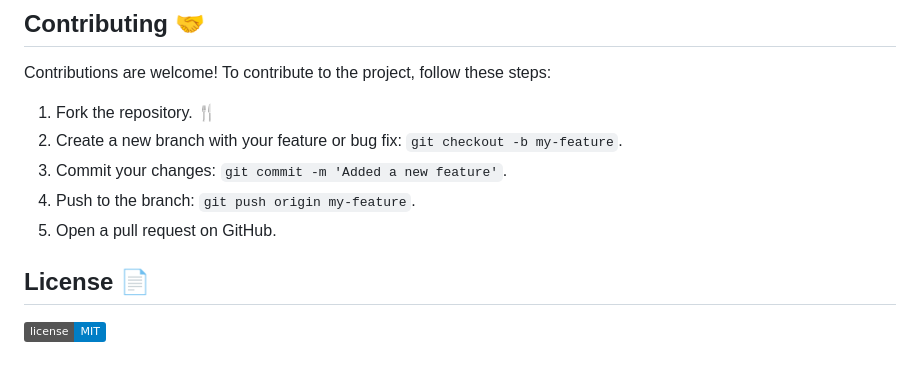
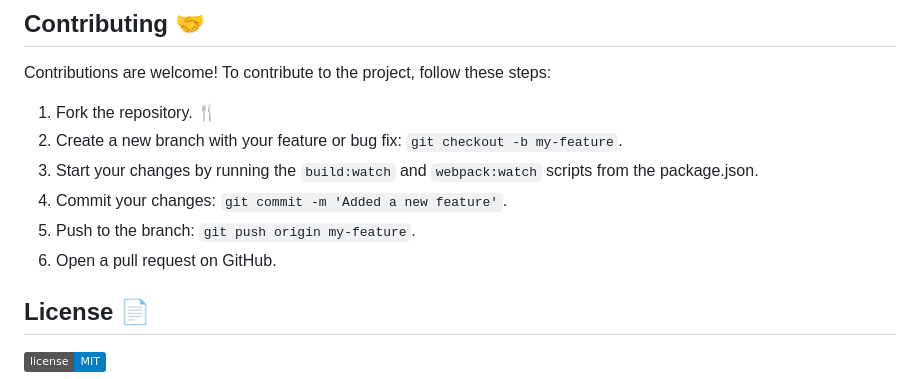
Before and after one commit to ocsoares/twitch-mention-notifier, a Markdown page: README.md, the part around the change. Rendered like a GitHub page; badges without logos.

Commit message:
chore: update README

```diff
--- a/README.md
+++ b/README.md
@@ -70,9 +70,10 @@ Contributions are welcome! To contribute to the project, follow these steps:
 
 1. Fork the repository. 🍴
 2. Create a new branch with your feature or bug fix: `git checkout -b my-feature`.
-3. Commit your changes: `git commit -m 'Added a new feature'`.
-4. Push to the branch: `git push origin my-feature`.
-5. Open a pull request on GitHub.
+3. Start your changes by running the `build:watch` and `webpack:watch` scripts from the package.json.
+4. Commit your changes: `git commit -m 'Added a new feature'`.
+5. Push to the branch: `git push origin my-feature`.
+6. Open a pull request on GitHub.
 
 ## License 📄
 
```
